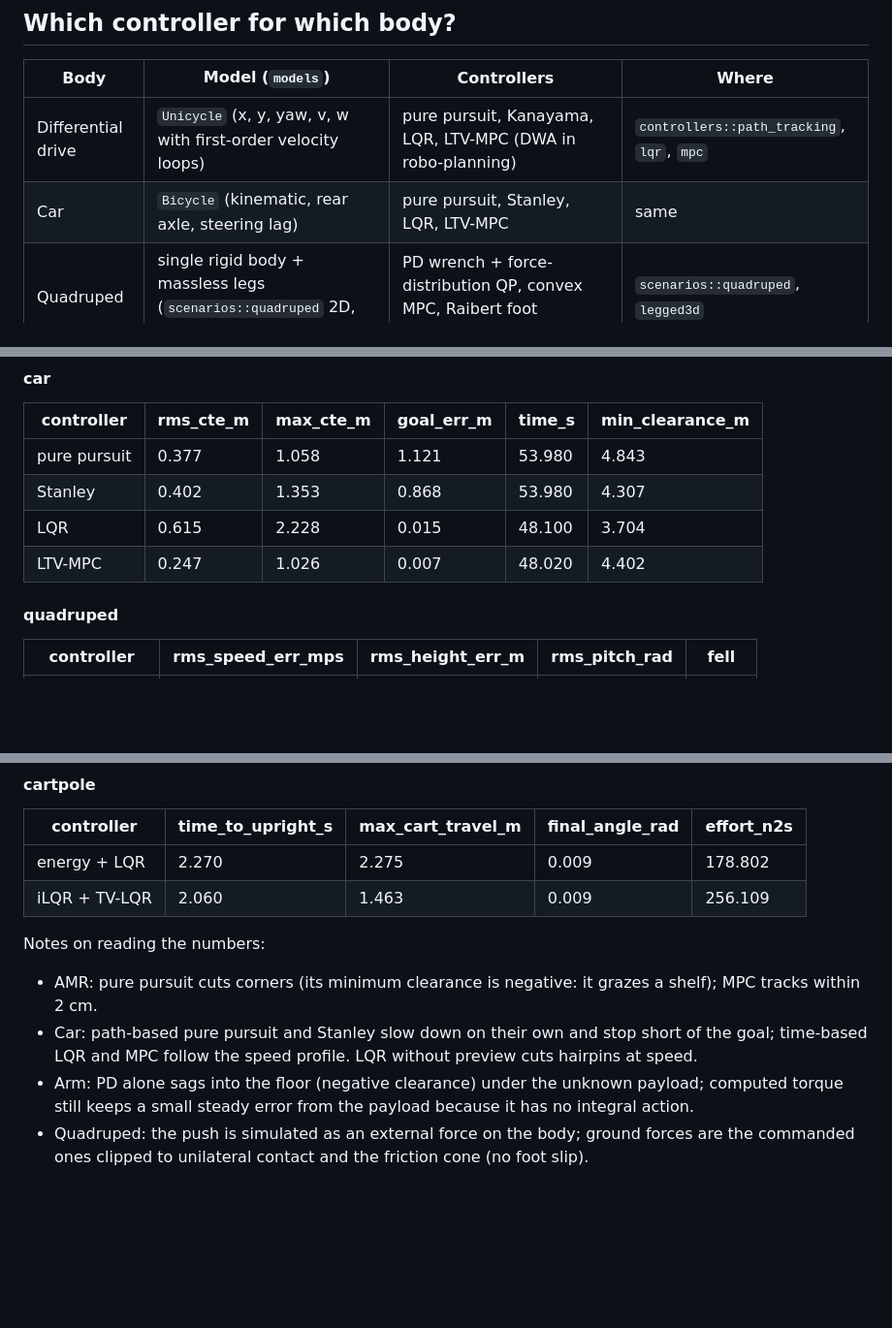
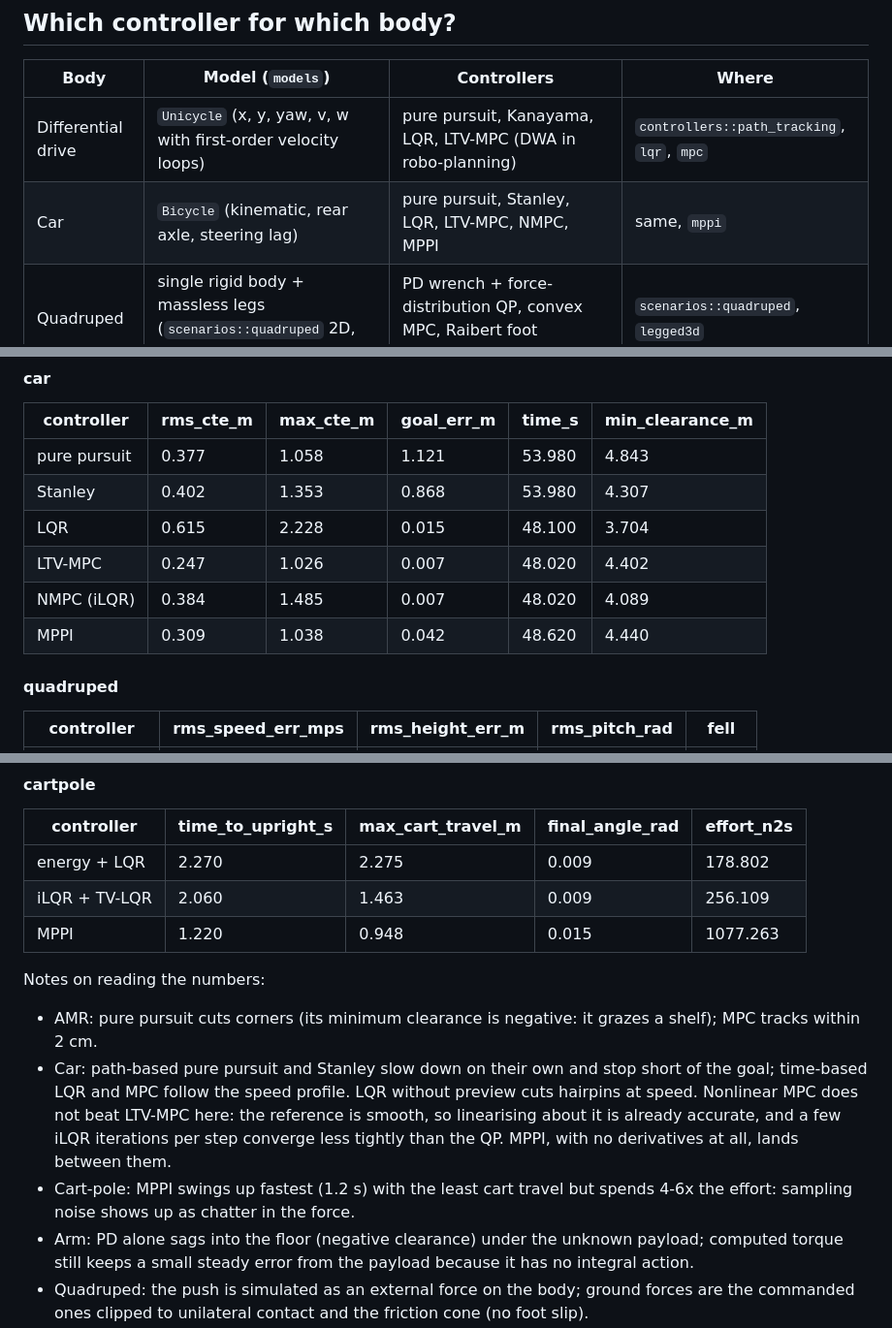
Before and after one commit to rsasaki0109/robo-control, a Markdown page: README.md, 3 parts joined by grey strips. Shown at 97% size. Drawn GitHub-style; blank space fills up the shorter version.

```diff
--- a/README.md
+++ b/README.md
@@ -103,7 +103,7 @@ What carried over and what did not:
 | Body | Model (`models`) | Controllers | Where |
 |---|---|---|---|
 | Differential drive | `Unicycle` (x, y, yaw, v, w with first-order velocity loops) | pure pursuit, Kanayama, LQR, LTV-MPC (DWA in robo-planning) | `controllers::path_tracking`, `lqr`, `mpc` |
-| Car | `Bicycle` (kinematic, rear axle, steering lag) | pure pursuit, Stanley, LQR, LTV-MPC | same |
+| Car | `Bicycle` (kinematic, rear axle, steering lag) | pure pursuit, Stanley, LQR, LTV-MPC, NMPC, MPPI | same, `mppi` |
 | Quadruped | single rigid body + massless legs (`scenarios::quadruped` 2D, `legged3d` 3D) | PD wrench + force-distribution QP, convex MPC, Raibert foot placement | `scenarios::quadruped`, `legged3d` |
 | Humanoid | 3D linear inverted pendulum with ZMP inside the foot (`scenarios::humanoid`) | ZMP preview control (Kajita) + DCM stabilizer, DCM / capture-point control with step adjustment (`LipmWalker`) | `scenarios::humanoid` |
 | Serial arm | `PlanarArmDyn` (N links, recursive Newton-Euler, payload, friction) | PD, PD + gravity compensation, computed torque | `controllers::arm` |
@@ -136,6 +137,8 @@ Generated by `body_gallery` (also written to `out/bodies/README.md`).
 | Stanley | 0.402 | 1.353 | 0.868 | 53.980 | 4.307 |
 | LQR | 0.615 | 2.228 | 0.015 | 48.100 | 3.704 |
 | LTV-MPC | 0.247 | 1.026 | 0.007 | 48.020 | 4.402 |
+| NMPC (iLQR) | 0.384 | 1.485 | 0.007 | 48.020 | 4.089 |
+| MPPI | 0.309 | 1.038 | 0.042 | 48.620 | 4.440 |
 
 #### quadruped
 
@@ -173,11 +176,13 @@ Generated by `body_gallery` (also written to `out/bodies/README.md`).
 |---|---|---|---|---|
 | energy + LQR | 2.270 | 2.275 | 0.009 | 178.802 |
 | iLQR + TV-LQR | 2.060 | 1.463 | 0.009 | 256.109 |
+| MPPI | 1.220 | 0.948 | 0.015 | 1077.263 |
 
 Notes on reading the numbers:
 
 - AMR: pure pursuit cuts corners (its minimum clearance is negative: it grazes a shelf); MPC tracks within 2 cm.
-- Car: path-based pure pursuit and Stanley slow down on their own and stop short of the goal; time-based LQR and MPC follow the speed profile. LQR without preview cuts hairpins at speed.
+- Car: path-based pure pursuit and Stanley slow down on their own and stop short of the goal; time-based LQR and MPC follow the speed profile. LQR without preview cuts hairpins at speed. Nonlinear MPC does not beat LTV-MPC here: the reference is smooth, so linearising about it is already accurate, and a few iLQR iterations per step converge less tightly than the QP. MPPI, with no derivatives at all, lands between them.
+- Cart-pole: MPPI swings up fastest (1.2 s) with the least cart travel but spends 4-6x the effort: sampling noise shows up as chatter in the force.
 - Arm: PD alone sags into the floor (negative clearance) under the unknown payload; computed torque still keeps a small steady error from the payload because it has no integral action.
 - Quadruped: the push is simulated as an external force on the body; ground forces are the commanded ones clipped to unilateral contact and the friction cone (no foot slip).
 - Humanoid: a fall is declared when the CoM is more than 0.55 m from the stance foot.
```
Also changed, not shown: other parts of README.md (+5 -4 lines), docs/media/car.gif, docs/media/cartpole.gif, 8 other files.
